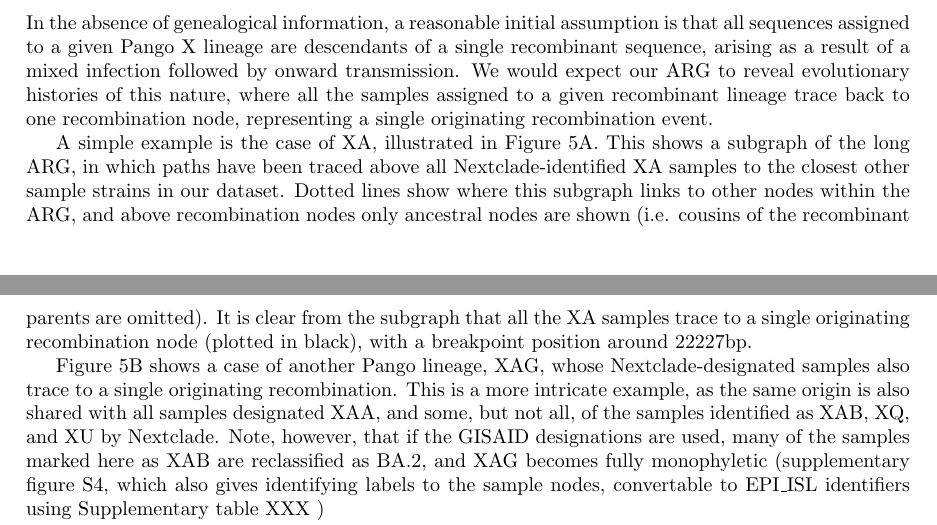
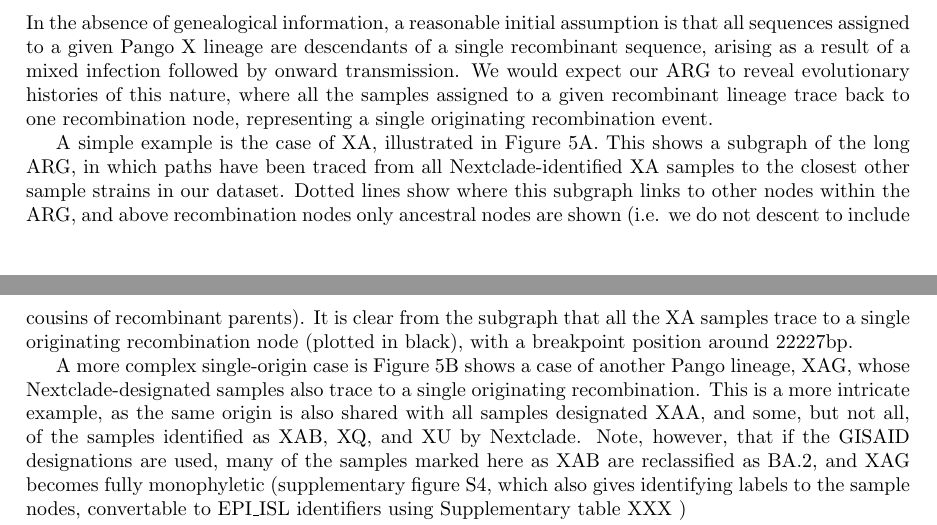
Before and after one commit to jeromekelleher/sc2ts-paper, a LaTeX paper (paper.tex): two parts of pages 11 and 13 of 36, joined at a grey line, cut so that both start at the same text. Compiled offline with pdfLaTeX.

Commit message:
Updates from Overleaf

```diff
--- a/paper.tex
+++ b/paper.tex
@@ -879,17 +879,17 @@ imputed Pango status. (B) Equivalent plot for the 17 XAG samples in the long ARG
 } \end{figure}
 
 A simple example is the case of XA, illustrated in Figure~\ref{fig:pango-simple-origin-graph}A.
-This shows a subgraph of the long ARG, in which paths have been traced above all
+This shows a subgraph of the long ARG, in which paths have been traced from all
 Nextclade-identified XA samples to the closest other sample strains in our dataset.
 Dotted lines show where this subgraph links to other nodes within the ARG, and above
-recombination nodes only
-ancestral nodes are shown (i.e. cousins of the recombinant parents are omitted).
+recombination nodes only ancestral nodes are shown (i.e. we do not descent to include
+cousins of recombinant parents).
 It is clear from the subgraph that all the XA samples trace to a single originating
 recombination node (plotted in black), with a breakpoint position around 22227bp.
 
 %% Discuss panel B where XAG shares a common recombinant origin with samples from several other X lineages
 
-Figure~\ref{fig:pango-simple-origin-graph}B shows a case of another
+A more complex single-origin case is Figure~\ref{fig:pango-simple-origin-graph}B shows a case of another
 Pango lineage, XAG, whose Nextclade-designated samples also trace to a
 single originating recombination. This is a more intricate example, as the same origin
 is also shared with all samples designated XAA, and some, but not all, of the
```
